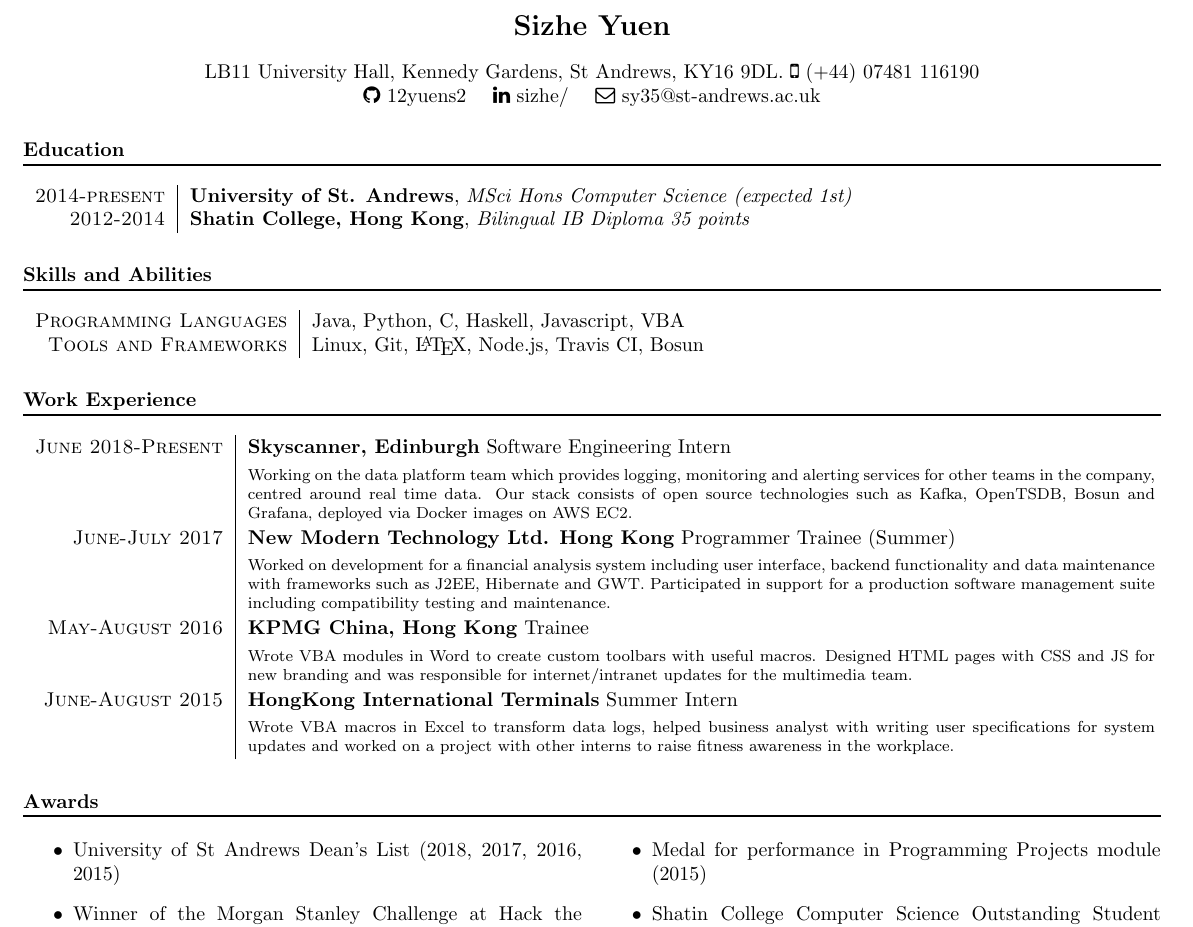
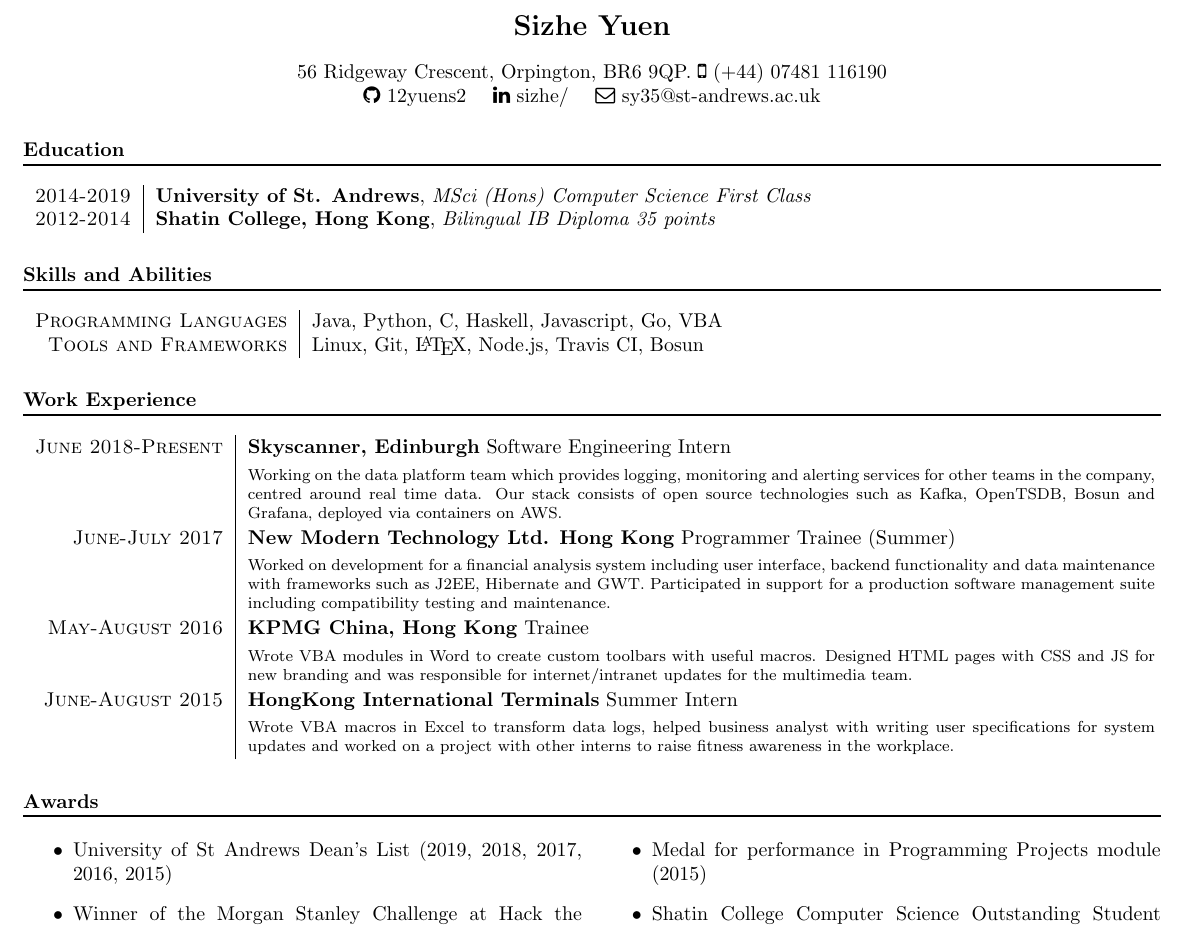
Before and after one commit to 12yuens2/cv, a LaTeX CV (cv.tex): part of the page, cut so that both start at the same text. Compiled offline with pdfLaTeX.

Commit message:
Update uni classification

```diff
--- a/cv.tex
+++ b/cv.tex
@@ -32,7 +32,7 @@
 	}\par}
 
 \begin{center}
-LB11 University Hall, Kennedy Gardens, St Andrews, KY16 9DL. \faMobile\ (+44) 07481 116190\\
+56 Ridgeway Crescent, Orpington, BR6 9QP. \faMobile\ (+44) 07481 116190\\
 \href{https://github.com/12yuens2}{\faGithub\ 12yuens2} \ \ \ \href{https://www.linkedin.com/in/sizhe/}{\faLinkedin\ sizhe/} \ \ \ \href{mailto:sy35@st-andrews.ac.uk}{\faEnvelopeO\ sy35@st-andrews.ac.uk}
 \end{center}
 
@@ -40,7 +40,7 @@ LB11 University Hall, Kennedy Gardens, St Andrews, KY16 9DL. \faMobile\ (+44) 07
 %--------------------EDUCATION-----------------------------------
 \section*{Education}
 \begin{tabular}{r|p{15cm}}
-\textsc{2014-present} & \textbf{University of St. Andrews}, \textit{MSci Hons Computer Science (expected 1st)}
+\textsc{2014-2019} & \textbf{University of St. Andrews}, \textit{MSci (Hons) Computer Science First Class}
 \\
 \textsc{2012-2014} & \textbf{Shatin College, Hong Kong}, \textit{Bilingual IB Diploma 35 points}
 \end{tabular}
@@ -48,7 +48,7 @@ LB11 University Hall, Kennedy Gardens, St Andrews, KY16 9DL. \faMobile\ (+44) 07
 %--------------------SKILLS-----------------------------------
 \section*{Skills and Abilities}
 \begin{tabular}{r|p{15cm}}
-\textsc{Programming Languages} & Java, Python, C, Haskell, Javascript, VBA\\
+\textsc{Programming Languages} & Java, Python, C, Haskell, Javascript, Go, VBA\\
 
 \textsc{Tools and Frameworks} & Linux, Git, \LaTeX, Node.js, Travis CI, Bosun
 \end{tabular}
@@ -60,7 +60,7 @@ LB11 University Hall, Kennedy Gardens, St Andrews, KY16 9DL. \faMobile\ (+44) 07
 \begin{tabular}{r|p{16cm}}
 \textsc{June 2018-Present} & \textbf{Skyscanner, Edinburgh} Software Engineering Intern \\
 
-&\footnotesize{Working on the data platform team which provides logging, monitoring and alerting services for other teams in the company, centred around real time data. Our stack consists of open source technologies such as Kafka, OpenTSDB, Bosun and Grafana, deployed via Docker images on AWS EC2.} \n
+&\footnotesize{Working on the data platform team which provides logging, monitoring and alerting services for other teams in the company, centred around real time data. Our stack consists of open source technologies such as Kafka, OpenTSDB, Bosun and Grafana, deployed via containers on AWS.} \n
 
 
 \textsc{June-July 2017} & \textbf{New Modern Technology Ltd. Hong Kong} Programmer Trainee (Summer) \\
@@ -83,7 +83,7 @@ LB11 University Hall, Kennedy Gardens, St Andrews, KY16 9DL. \faMobile\ (+44) 07
 \setlength\multicolsep{0pt}
 \begin{multicols}{2}
 \begin{itemize}
-\item University of St Andrews Dean's List (2018, 2017, 2016, 2015)
+\item University of St Andrews Dean's List (2019, 2018, 2017, 2016, 2015)
 \item Winner of the Morgan Stanley Challenge at Hack the Burgh, Edinburgh (2017)
 \end{itemize}
 \columnbreak
```
Also changed, not shown: cv.pdf.
